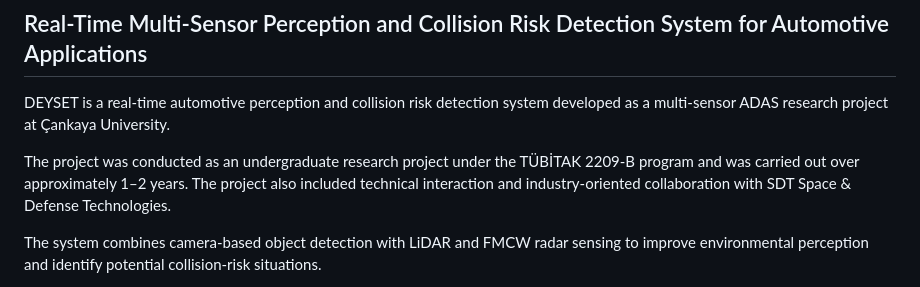
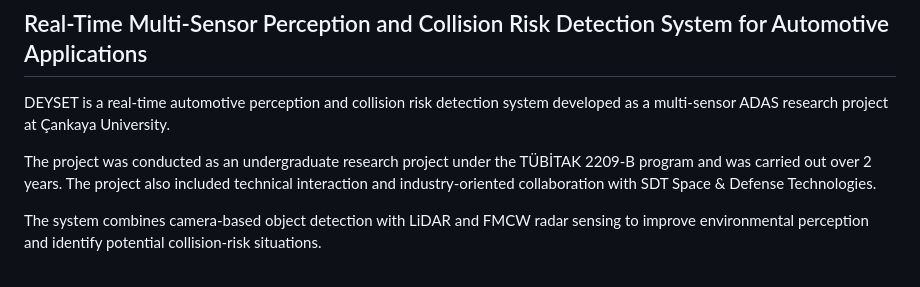
Before and after one commit to atcna/DEYSET, a Markdown page: README.md, the part around the change. GitHub-like rendering.

```diff
--- a/README.md
+++ b/README.md
@@ -4,7 +4,7 @@
 
 DEYSET is a real-time automotive perception and collision risk detection system developed as a multi-sensor ADAS research project at Çankaya University.
 
-The project was conducted as an undergraduate research project under the TÜBİTAK 2209-B program and was carried out over approximately 1–2 years. The project also included technical interaction and industry-oriented collaboration with SDT Space & Defense Technologies.
+The project was conducted as an undergraduate research project under the TÜBİTAK 2209-B program and was carried out over 2 years. The project also included technical interaction and industry-oriented collaboration with SDT Space & Defense Technologies.
 
 The system combines camera-based object detection with LiDAR and FMCW radar sensing to improve environmental perception and identify potential collision-risk situations.
 
```
